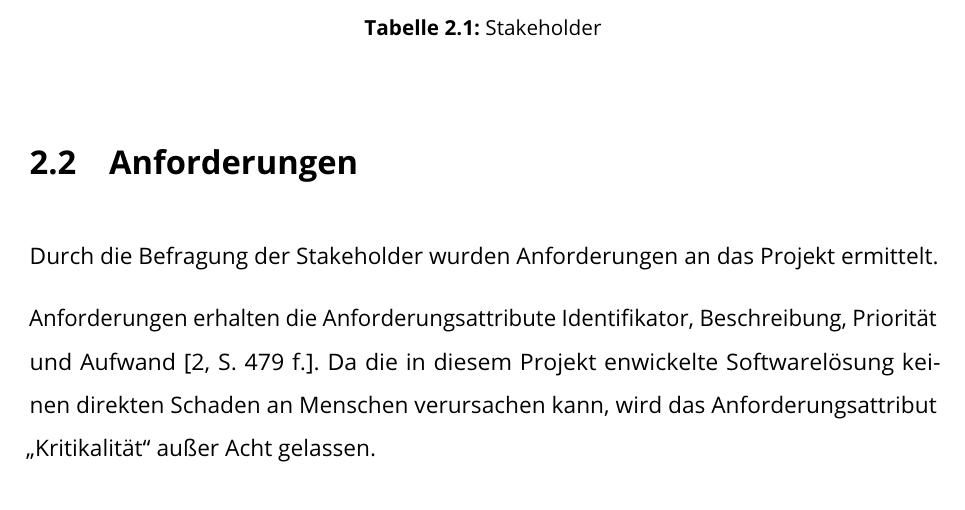
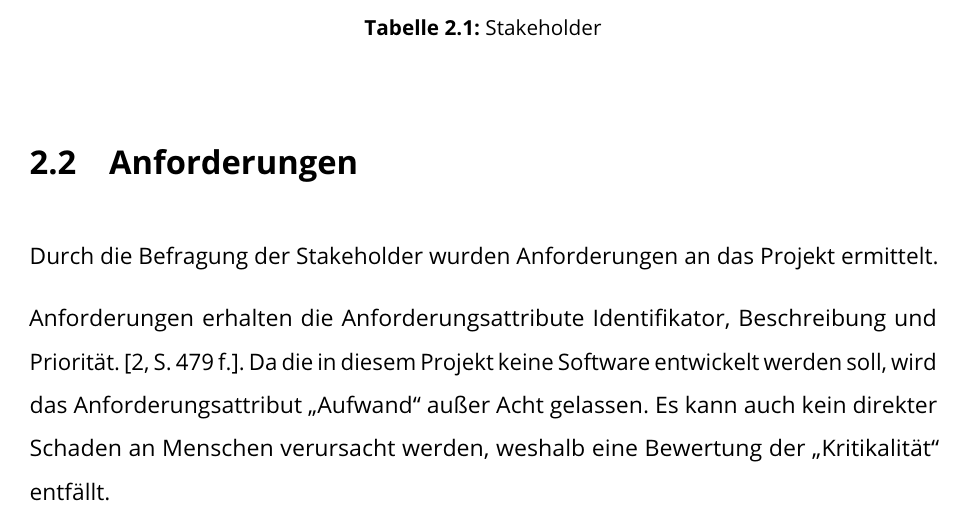
Before and after one commit to Christoph-Mitutoyo/T3000, a LaTeX thesis (Tex/Thesis.tex, which reads Tex/tex/Requirements/Requirements.tex): part of page 12 of 34, cut so that both start at the same text. Compiled offline with pdfLaTeX.

Commit message:
correct requirements

```diff
--- a/Tex/tex/Requirements/Requirements.tex
+++ b/Tex/tex/Requirements/Requirements.tex
@@ -99,9 +99,9 @@ Stakeholder in der gleichen Firma/Abteilung, weshalb die Spalte \glqq{}Verfügba
 
 Durch die Befragung der Stakeholder wurden Anforderungen an das Projekt ermittelt.
 
-Anforderungen erhalten die Anforderungsattribute Identifikator, Beschreibung, Priorität und Aufwand
-\cite[S.~479~f.]{Balzert:Lehrbuch-der-softwaretechnik}. Da die in diesem Projekt enwickelte Softwarelösung keinen direkten Schaden
-an Menschen verursachen kann, wird das Anforderungsattribut \glqq{}Kritikalität\grqq{} außer Acht gelassen.
+Anforderungen erhalten die Anforderungsattribute Identifikator, Beschreibung und Priorität.
+\cite[S.~479~f.]{Balzert:Lehrbuch-der-softwaretechnik}. Da die in diesem Projekt keine Software entwickelt werden soll, wird das Anforderungsattribut \glqq{}Aufwand\grqq{} außer
+Acht gelassen. Es kann auch kein direkter Schaden an Menschen verursacht werden, weshalb eine Bewertung der \glqq{}Kritikalität\grqq{} entfällt.
 
 \subsection{Funktionale Anforderungen}
 \label{subsec:funktional}
```
